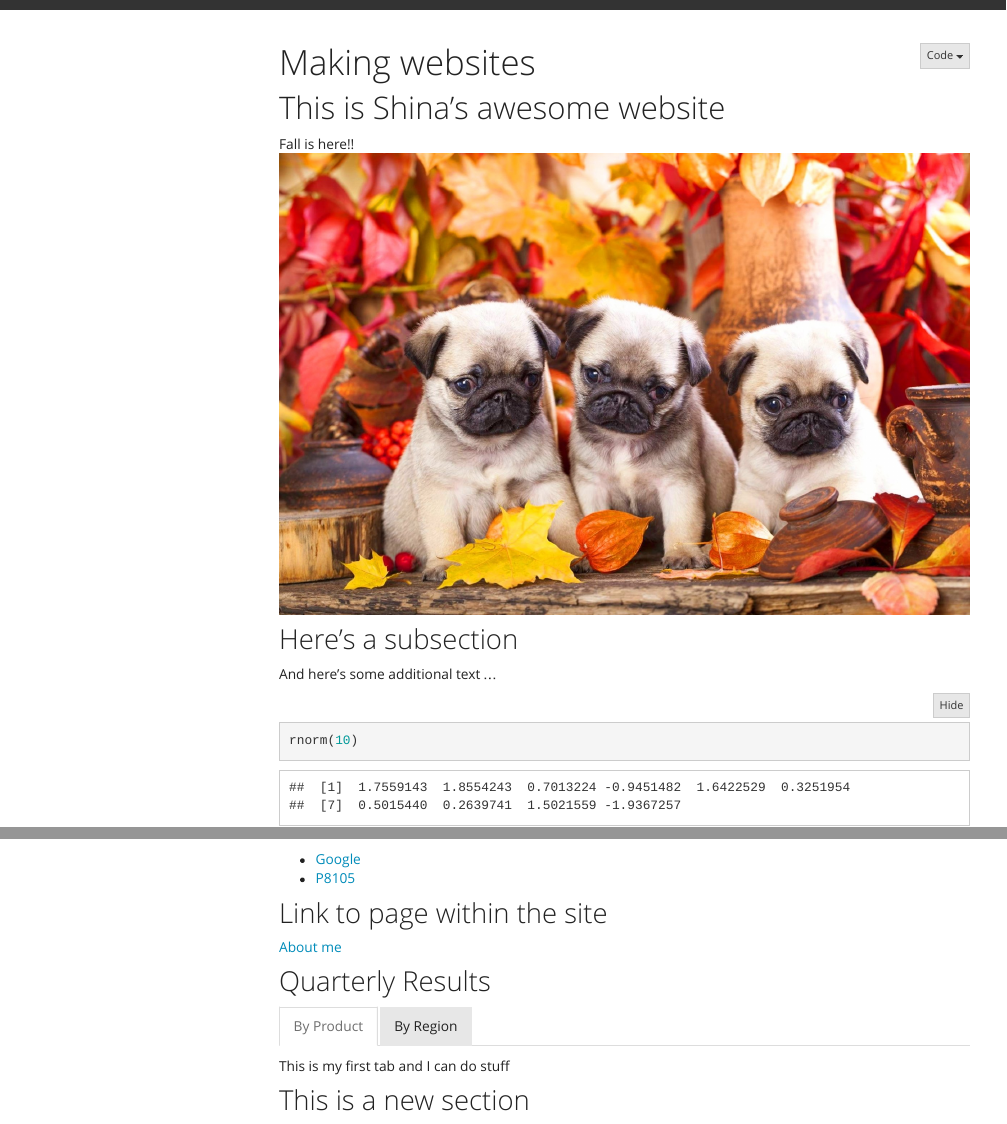
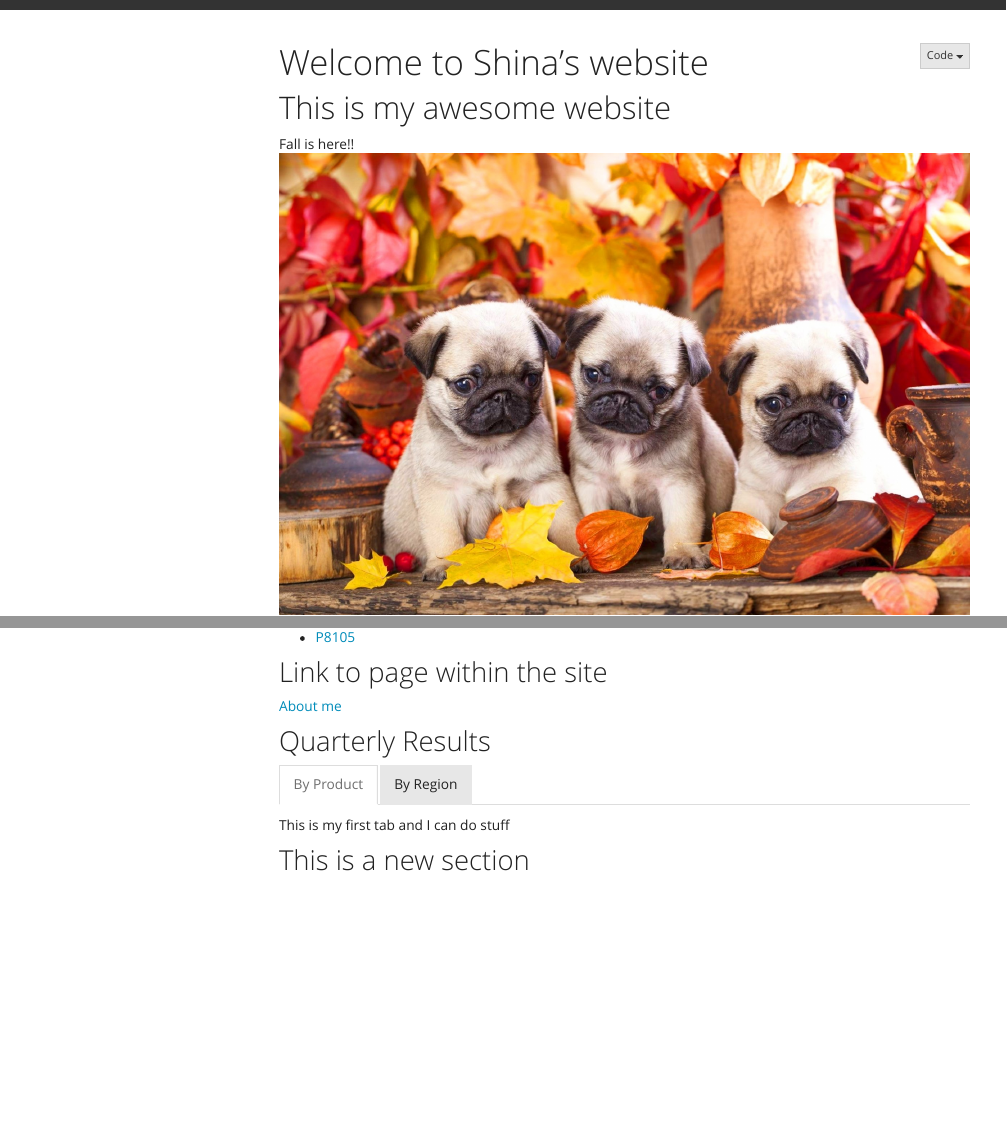
Before and after one commit to shinamin0218/shinamin0218.github.io, an R Markdown document (index.Rmd): the page in a window 1100 px wide, from its top, and a second part further down, joined at a grey line. The pictures show the output file index.html that the author committed with the source, opened offline; folded parts are opened; library style sheets and scripts come from the installed R packages; menus at the side of the page are left out.

Commit message:
Changing the heading

````diff
--- a/index.Rmd
+++ b/index.Rmd
@@ -1,5 +1,5 @@
 ---
-title: "Making websites"
+title: "Welcome to Shina's website"
 output:
   html_document:
     code_folding: hide
@@ -7,20 +7,10 @@ output:
     toc_float: true
 ---
 
-# This is Shina's awesome website
+# This is my awesome website
 Fall is here!!
 ![](images/pugs.jpeg)
 
-
-
-## Here's a subsection
-
-And here's some additional text ...
-
-
-```{r}
-rnorm(10)
-```
 
 ## Links to other websites
 
````
Also changed, not shown: index.html.
